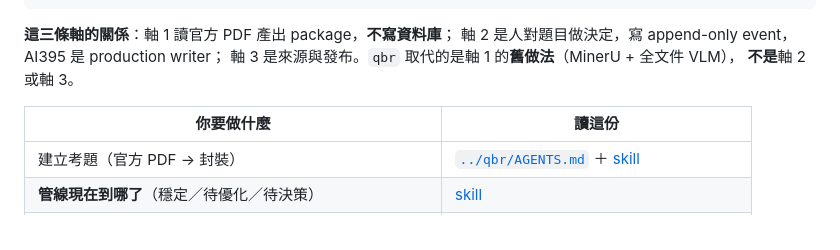
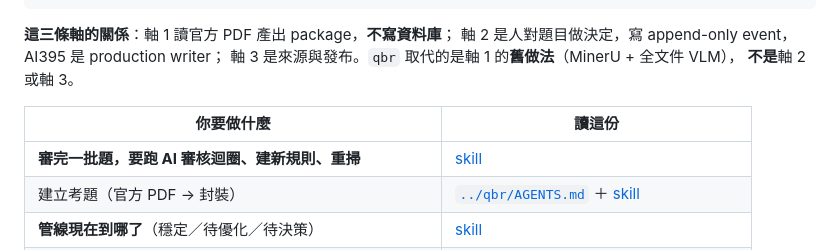
Before and after one commit to Ting-Ruei/tw-national-exam-catalog, a Markdown page: docs/README.md, the part around the change. Drawn GitHub-style.

```diff
--- a/docs/README.md
+++ b/docs/README.md
@@ -22,6 +22,7 @@
 
 | 你要做什麼 | 讀這份 |
 |---|---|
+| **審完一批題，要跑 AI 審核迴圈、建新規則、重掃** | [skill](skills/run-question-review-loop/SKILL.md) |
 | 建立考題（官方 PDF → 封裝） | [`../qbr/AGENTS.md`](../qbr/AGENTS.md) ＋ [skill](skills/build-exam-question-bank/SKILL.md) |
 | **管線現在到哪了**（穩定／待優化／待決策） | [skill](skills/qbr-pipeline-status/SKILL.md) |
 | 修抽取／切題的缺陷（讀錯題數、文字重複、選項被截斷） | [skill](skills/repair-qbr-extraction/SKILL.md) |
```
Also changed, not shown: AGENTS.md (+15 -0 lines), 1 other file.
